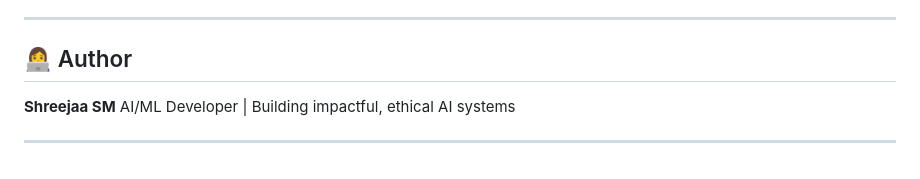
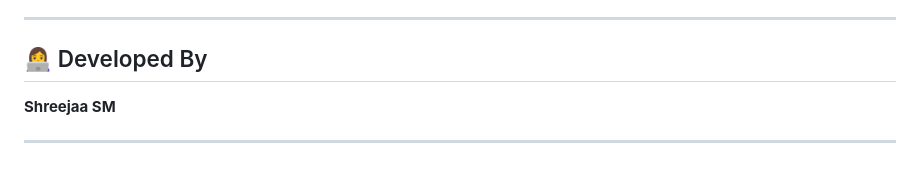
Before and after one commit to shreesm17/MediGuard-AI, a Markdown page: README.md, the part around the change. Rendered like a GitHub page.

```diff
--- a/README.md
+++ b/README.md
@@ -169,9 +169,9 @@ http://127.0.0.1:8000
 
 ---
 
-## 👩‍💻 Author
+## 👩‍💻 Developed By
 
 **Shreejaa SM**
-AI/ML Developer | Building impactful, ethical AI systems
+
 
 ---
```
